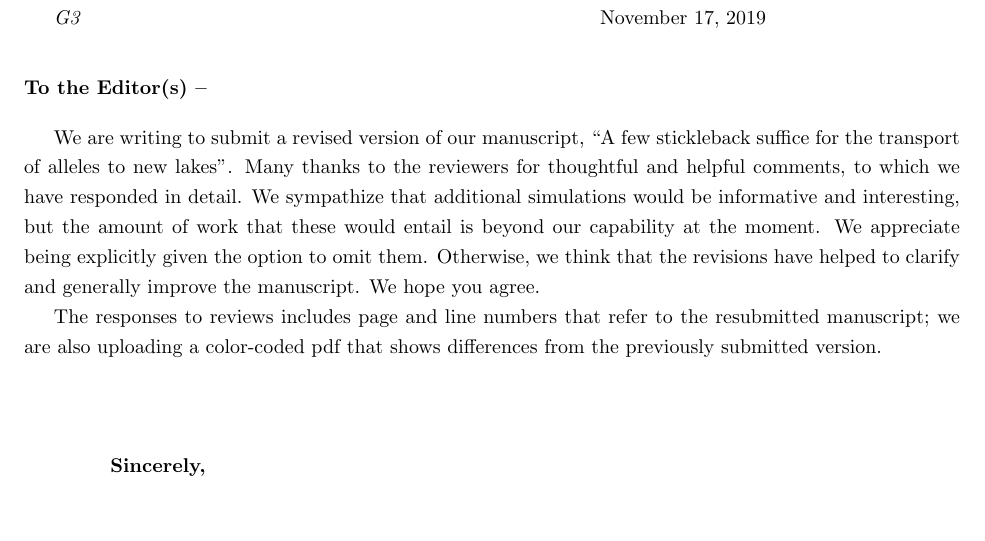
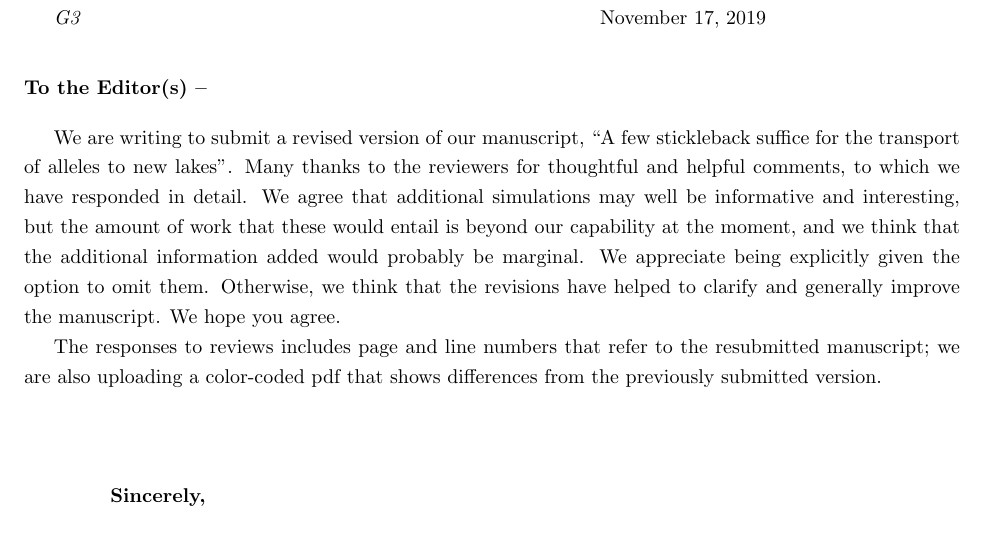
Before and after one commit to jgallowa07/SticklebackPaper, a LaTeX document (Stickleback_Paper.tex, which reads review-responses.tex): part of page 29 of 37, cut so that both start at the same text. Compiled offline with pdfLaTeX.

Commit message:
older changes

```diff
--- a/review-responses.tex
+++ b/review-responses.tex
@@ -27,8 +27,9 @@ We are writing to submit a revised version of our manuscript,
 ``A few stickleback suffice for the transport of alleles to new lakes''.
 Many thanks to the reviewers for thoughtful and helpful comments,
 to which we have responded in detail.
-We sympathize that additional simulations would be informative and interesting,
-but the amount of work that these would entail is beyond our capability at the moment.
+We agree that additional simulations may well be informative and interesting,
+but the amount of work that these would entail is beyond our capability at the moment,
+and we think that the additional information added would probably be marginal.
 We appreciate being explicitly given the option to omit them.
 Otherwise, we think that the revisions have helped to clarify and generally improve the manuscript.
 We hope you agree.
```
Also changed, not shown: Makefile.
